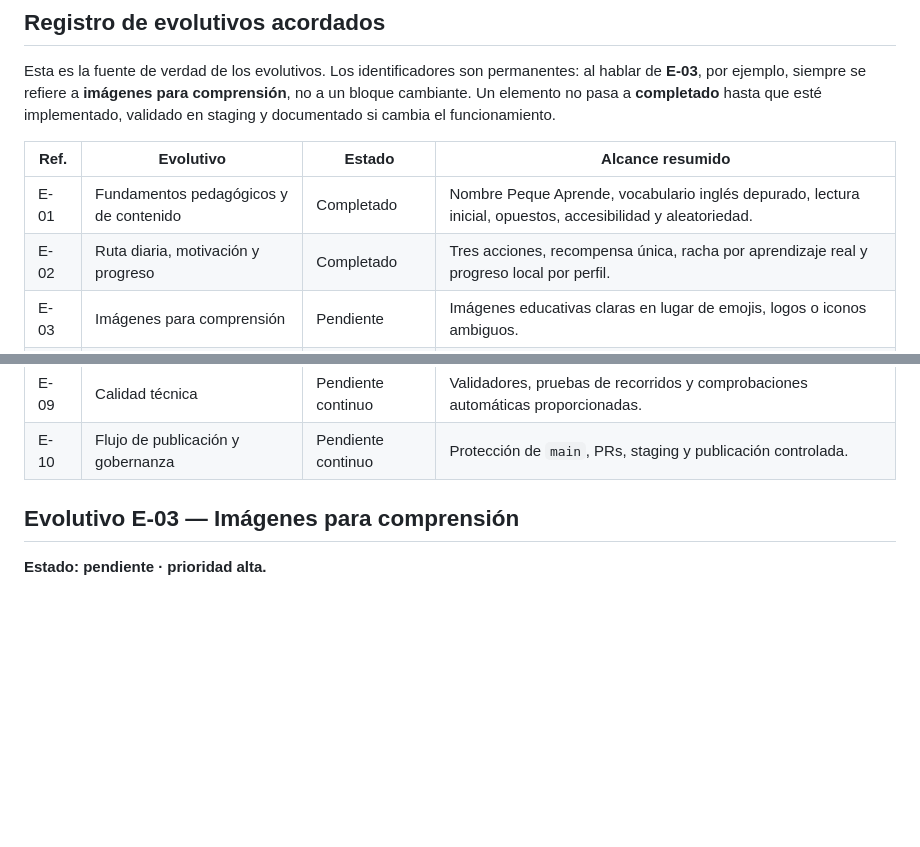
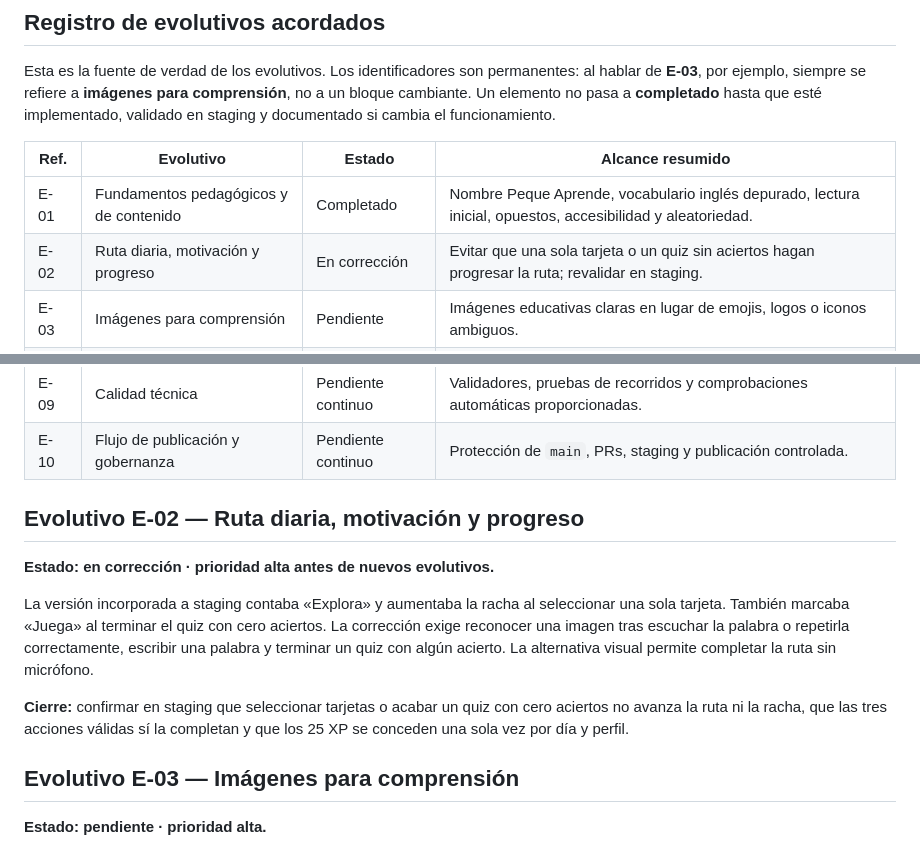
Before and after one commit to pedrocovasnicolau-a11y/EnglishKids, a Markdown page: docs/ROADMAP.md, 2 parts joined by grey strips. GitHub-like rendering; blank space fills up the shorter version.

```diff
--- a/docs/ROADMAP.md
+++ b/docs/ROADMAP.md
@@ -21,7 +21,7 @@ si cambia el funcionamiento.
 | Ref. | Evolutivo | Estado | Alcance resumido |
 |---|---|---|---|
 | E-01 | Fundamentos pedagógicos y de contenido | Completado | Nombre Peque Aprende, vocabulario inglés depurado, lectura inicial, opuestos, accesibilidad y aleatoriedad. |
-| E-02 | Ruta diaria, motivación y progreso | Completado | Tres acciones, recompensa única, racha por aprendizaje real y progreso local por perfil. |
+| E-02 | Ruta diaria, motivación y progreso | En corrección | Evitar que una sola tarjeta o un quiz sin aciertos hagan progresar la ruta; revalidar en staging. |
 | E-03 | Imágenes para comprensión | Pendiente | Imágenes educativas claras en lugar de emojis, logos o iconos ambiguos. |
 | E-04 | Currículo y vocabulario | Pendiente | Auditoría curricular de palabras, categorías, edades, niveles y lagunas. |
 | E-05 | Consolidación y repaso adaptativo | Pendiente | Distinguir dominio real y reintroducir contenido fallado. |
@@ -30,6 +30,20 @@ si cambia el funcionamiento.
 | E-08 | Perfiles locales | Pendiente | Alta de perfiles, identidad visual y copia de seguridad local opcional. |
 | E-09 | Calidad técnica | Pendiente continuo | Validadores, pruebas de recorridos y comprobaciones automáticas proporcionadas. |
 | E-10 | Flujo de publicación y gobernanza | Pendiente continuo | Protección de `main`, PRs, staging y publicación controlada. |
+
+## Evolutivo E-02 — Ruta diaria, motivación y progreso
+
+**Estado: en corrección · prioridad alta antes de nuevos evolutivos.**
+
+La versión incorporada a staging contaba «Explora» y aumentaba la racha al
+seleccionar una sola tarjeta. También marcaba «Juega» al terminar el quiz con
+cero aciertos. La corrección exige reconocer una imagen tras escuchar la palabra
+o repetirla correctamente, escribir una palabra y terminar un quiz con algún
+acierto. La alternativa visual permite completar la ruta sin micrófono.
+
+**Cierre:** confirmar en staging que seleccionar tarjetas o acabar un quiz con
+cero aciertos no avanza la ruta ni la racha, que las tres acciones válidas sí
+la completan y que los 25 XP se conceden una sola vez por día y perfil.
 
 ## Evolutivo E-03 — Imágenes para comprensión
 
```
Also changed, not shown: docs/ARQUITECTURA.md (+6 -5 lines), docs/AUDITORIA.md (+5 -0 lines).
